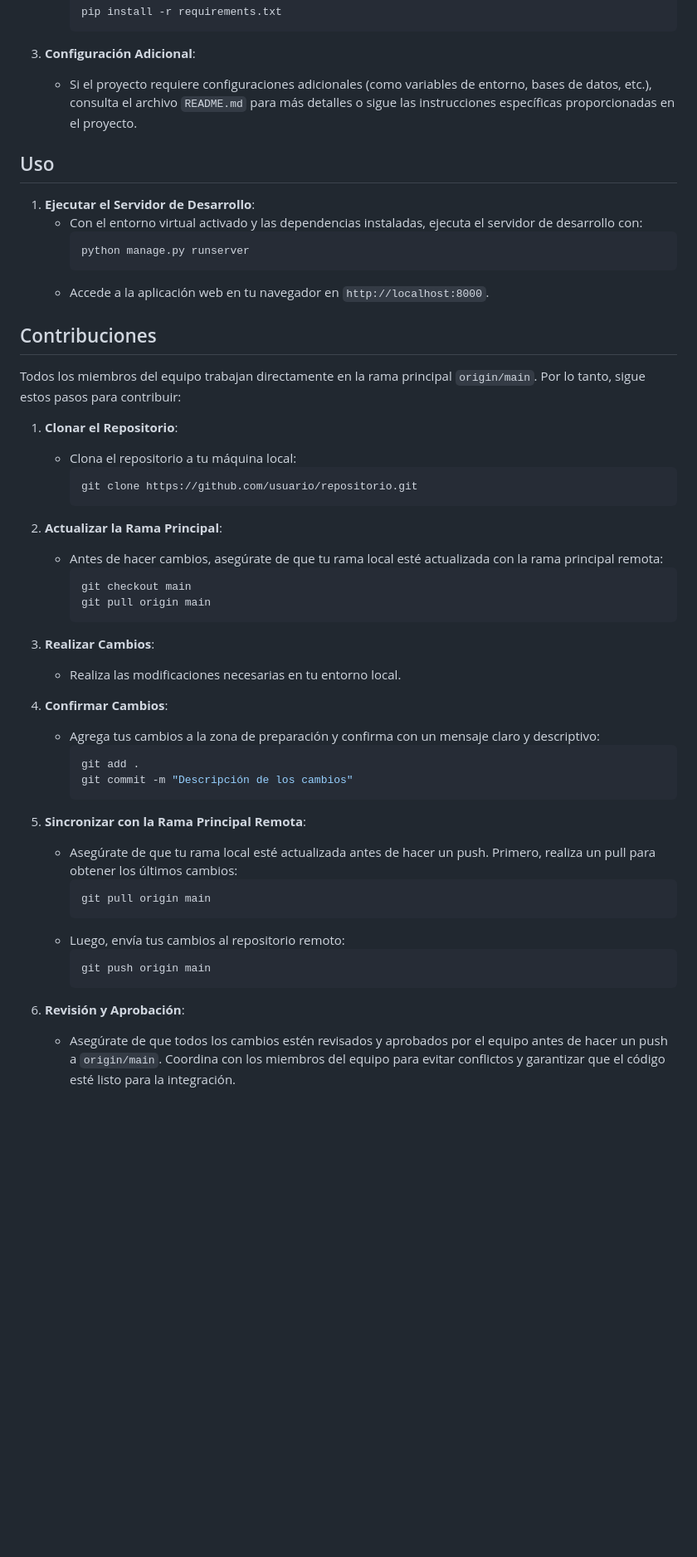
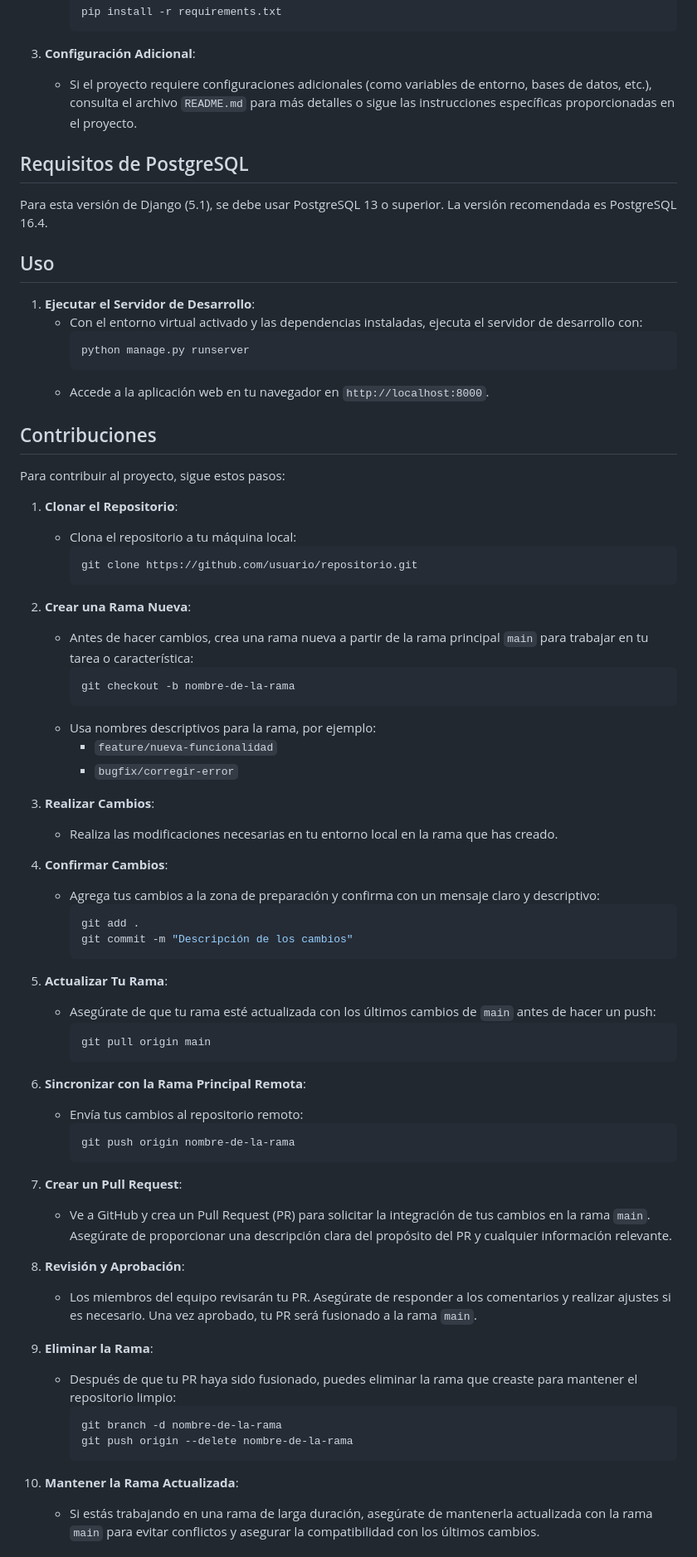
Before and after one commit to Nicolas-Paez/Consultoria, a Markdown page: README.md, the part around one of its changes. Shown at 83% size. GitHub-like rendering; blank space fills up the shorter version.

Commit message:
Actualización README.md

````diff
--- a/README.md
+++ b/README.md
@@ -44,6 +44,10 @@ Este proyecto consiste en el desarrollo de una aplicación web para un centro ho
 3. **Configuración Adicional**:
    - Si el proyecto requiere configuraciones adicionales (como variables de entorno, bases de datos, etc.), consulta el archivo `README.md` para más detalles o sigue las instrucciones específicas proporcionadas en el proyecto.
 
+## Requisitos de PostgreSQL
+
+Para esta versión de Django (5.1), se debe usar PostgreSQL 13 o superior. La versión recomendada es PostgreSQL 16.4.
+
 ## Uso
 
 1. **Ejecutar el Servidor de Desarrollo**:
@@ -55,7 +59,7 @@ Este proyecto consiste en el desarrollo de una aplicación web para un centro ho
 
 ## Contribuciones
 
-Todos los miembros del equipo trabajan directamente en la rama principal `origin/main`. Por lo tanto, sigue estos pasos para contribuir:
+Para contribuir al proyecto, sigue estos pasos:
 
 1. **Clonar el Repositorio**:
    - Clona el repositorio a tu máquina local:
@@ -63,15 +67,17 @@ Todos los miembros del equipo trabajan directamente en la rama principal `origin
      git clone https://github.com/usuario/repositorio.git
      ```
 
-2. **Actualizar la Rama Principal**:
-   - Antes de hacer cambios, asegúrate de que tu rama local esté actualizada con la rama principal remota:
+2. **Crear una Rama Nueva**:
+   - Antes de hacer cambios, crea una rama nueva a partir de la rama principal `main` para trabajar en tu tarea o característica:
      ```bash
-     git checkout main
-     git pull origin main
+     git checkout -b nombre-de-la-rama
      ```
+   - Usa nombres descriptivos para la rama, por ejemplo:
+     - `feature/nueva-funcionalidad`
+     - `bugfix/corregir-error`
 
 3. **Realizar Cambios**:
-   - Realiza las modificaciones necesarias en tu entorno local.
+   - Realiza las modificaciones necesarias en tu entorno local en la rama que has creado.
 
 4. **Confirmar Cambios**:
    - Agrega tus cambios a la zona de preparación y confirma con un mensaje claro y descriptivo:
@@ -80,15 +86,31 @@ Todos los miembros del equipo trabajan directamente en la rama principal `origin
      git commit -m "Descripción de los cambios"
      ```
 
-5. **Sincronizar con la Rama Principal Remota**:
-   - Asegúrate de que tu rama local esté actualizada antes de hacer un push. Primero, realiza un pull para obtener los últimos cambios:
+5. **Actualizar Tu Rama**:
+   - Asegúrate de que tu rama esté actualizada con los últimos cambios de `main` antes de hacer un push:
      ```bash
      git pull origin main
      ```
-   - Luego, envía tus cambios al repositorio remoto:
+
+6. **Sincronizar con la Rama Principal Remota**:
+   - Envía tus cambios al repositorio remoto:
      ```bash
-     git push origin main
+     git push origin nombre-de-la-rama
      ```
 
-6. **Revisión y Aprobación**:
-   - Asegúrate de que todos los cambios estén revisados y aprobados por el equipo antes de hacer un push a `origin/main`. Coordina con los miembros del equipo para evitar conflictos y garantizar que el código esté listo para la integración.
+7. **Crear un Pull Request**:
+   - Ve a GitHub y crea un Pull Request (PR) para solicitar la integración de tus cambios en la rama `main`. Asegúrate de proporcionar una descripción clara del propósito del PR y cualquier información relevante.
+
+8. **Revisión y Aprobación**:
+   - Los miembros del equipo revisarán tu PR. Asegúrate de responder a los comentarios y realizar ajustes si es necesario. Una vez aprobado, tu PR será fusionado a la rama `main`.
+
+9. **Eliminar la Rama**:
+   - Después de que tu PR haya sido fusionado, puedes eliminar la rama que creaste para mantener el repositorio limpio:
+     ```bash
+     git branch -d nombre-de-la-rama
+     git push origin --delete nombre-de-la-rama
+     ```
+
+10. **Mantener la Rama Actualizada**:
+    - Si estás trabajando en una rama de larga duración, asegúrate de mantenerla actualizada con la rama `main` para evitar conflictos y asegurar la compatibilidad con los últimos cambios.
+
````
Also changed, not shown: other parts of README.md (+39 -0 lines).
